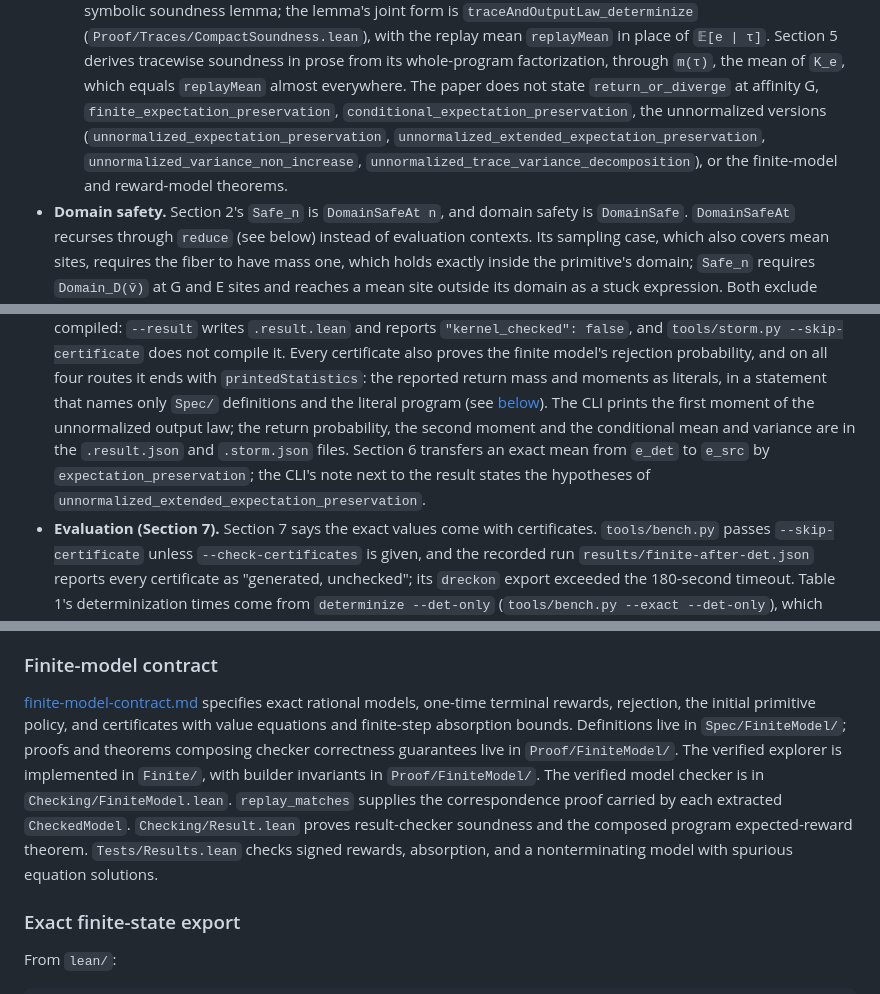
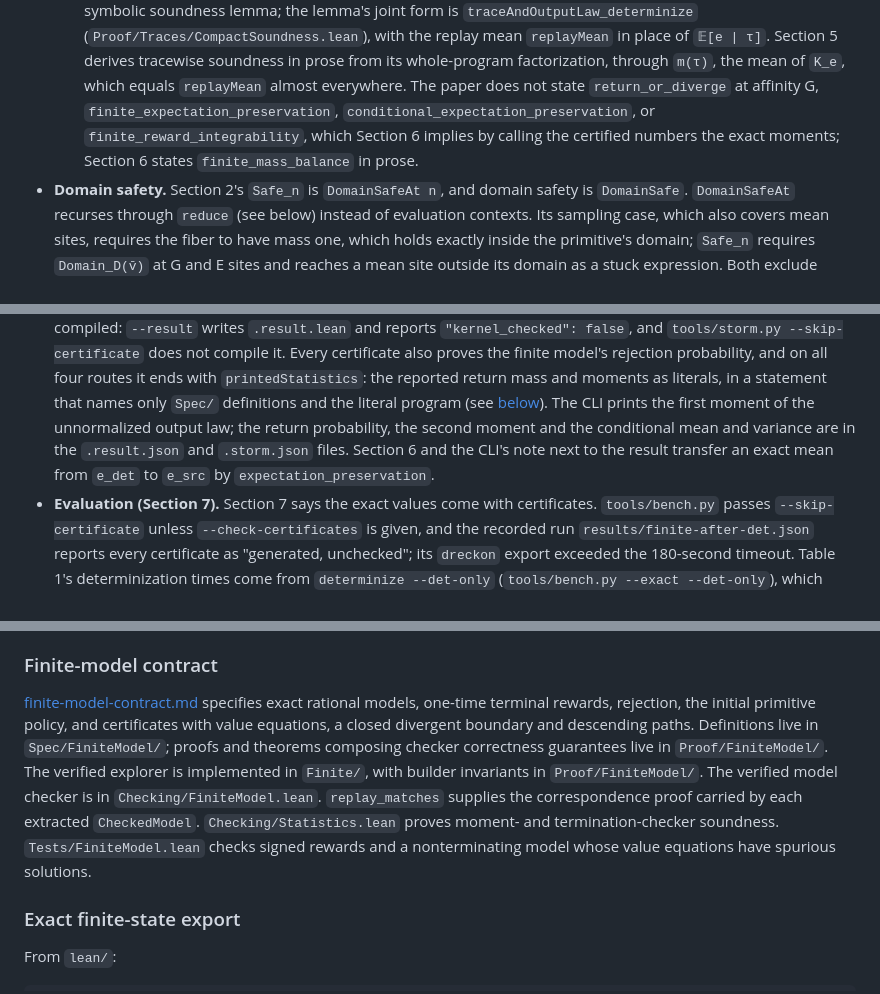
Before and after one commit to julesjacobs/determinize, a Markdown page: lean/README.md, 3 parts joined by grey strips. Rendered like a GitHub page.

```diff
--- a/lean/README.md
+++ b/lean/README.md
@@ -99,10 +99,9 @@ lemma; the lemma's joint form is `traceAndOutputLaw_determinize`
 τ]`. Section 5 derives tracewise soundness in prose from its whole-program factorization,
 through `m(τ)`, the mean of `K_e`, which equals `replayMean` almost everywhere. The paper does
 not state `return_or_diverge` at affinity G, `finite_expectation_preservation`,
-`conditional_expectation_preservation`, the unnormalized versions
-(`unnormalized_expectation_preservation`, `unnormalized_extended_expectation_preservation`,
-`unnormalized_variance_non_increase`, `unnormalized_trace_variance_decomposition`), or the
-finite-model and reward-model theorems.
+`conditional_expectation_preservation`, or `finite_reward_integrability`, which Section 6 implies
+by calling the certified numbers the exact moments; Section 6 states `finite_mass_balance` in
+prose.
 - **Domain safety.** Section 2's `Safe_n` is `DomainSafeAt n`, and domain safety is
   `DomainSafe`. `DomainSafeAt` recurses through `reduce` (see below) instead of evaluation
   contexts. Its sampling case, which also covers mean sites, requires the fiber to have mass
@@ -234,9 +233,9 @@ finite-model and reward-model theorems.
   names only `Spec/` definitions and the literal program (see
   [below](#certified-output-moments-and-storm)). The CLI prints the first moment of the
   unnormalized output law; the return probability, the second moment and the conditional mean
-  and variance are in the `.result.json` and `.storm.json` files. Section 6 transfers an exact
-  mean from `e_det` to `e_src` by `expectation_preservation`; the CLI's note next to the
-  result states the hypotheses of `unnormalized_extended_expectation_preservation`.
+  and variance are in the `.result.json` and `.storm.json` files. Section 6 and the CLI's note
+  next to the result transfer an exact mean from `e_det` to `e_src` by
+  `expectation_preservation`.
 - **Evaluation (Section 7).** Section 7 says the exact values come with certificates.
   `tools/bench.py` passes `--skip-certificate` unless `--check-certificates` is given, and the
   recorded run `results/finite-after-det.json` reports every certificate as "generated,
@@ -471,13 +470,13 @@ inference, and the numerical runtime. The runtime remains unverified.
 
 [finite-model-contract.md](finite-model-contract.md) specifies exact rational
 models, one-time terminal rewards, rejection, the initial primitive policy, and
-certificates with value equations and finite-step absorption bounds. Definitions
+certificates with value equations, a closed divergent boundary and descending paths. Definitions
 live in `Spec/FiniteModel/`; proofs and theorems composing checker
 correctness guarantees live in `Proof/FiniteModel/`. The verified explorer is implemented in `Finite/`, with builder invariants in `Proof/FiniteModel/`. The verified
 model checker is in `Checking/FiniteModel.lean`. `replay_matches` supplies the correspondence proof carried by each extracted `CheckedModel`.
-`Checking/Result.lean` proves result-checker soundness and the composed program
-expected-reward theorem. `Tests/Results.lean` checks signed rewards, absorption,
-and a nonterminating model with spurious equation solutions.
+`Checking/Statistics.lean` proves moment- and termination-checker soundness.
+`Tests/FiniteModel.lean` checks signed rewards and a nonterminating model whose value
+equations have spurious solutions.
 
 
 ### Exact finite-state export
```
Also changed, not shown: other parts of lean/README.md (+4 -4 lines), lean/PAPER_DEVIATIONS.md (+3 -5 lines).
